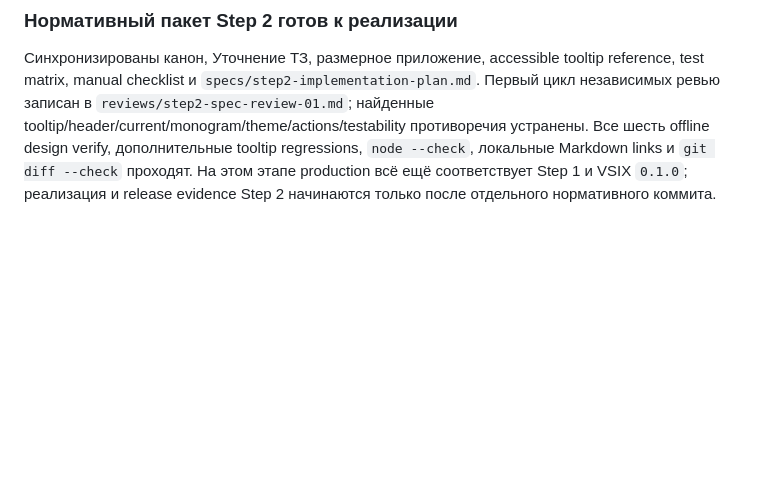
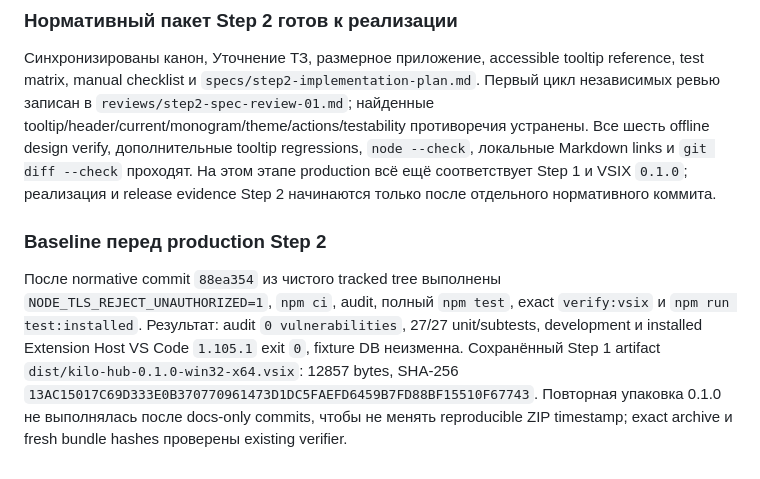
Before and after one commit to mikevisgit/KiloHub, a Markdown page: handoff.md, the part around the change. Drawn GitHub-style; blank space fills up the shorter version.

Commit message:
test: freeze Step 1 baseline for Step 2

```diff
--- a/handoff.md
+++ b/handoff.md
@@ -256,3 +256,7 @@ Feasibility-аудит завершён. Макеты визуально пол
 ### Нормативный пакет Step 2 готов к реализации
 
 Синхронизированы канон, Уточнение ТЗ, размерное приложение, accessible tooltip reference, test matrix, manual checklist и `specs/step2-implementation-plan.md`. Первый цикл независимых ревью записан в `reviews/step2-spec-review-01.md`; найденные tooltip/header/current/monogram/theme/actions/testability противоречия устранены. Все шесть offline design verify, дополнительные tooltip regressions, `node --check`, локальные Markdown links и `git diff --check` проходят. На этом этапе production всё ещё соответствует Step 1 и VSIX `0.1.0`; реализация и release evidence Step 2 начинаются только после отдельного нормативного коммита.
+
+### Baseline перед production Step 2
+
+После normative commit `88ea354` из чистого tracked tree выполнены `NODE_TLS_REJECT_UNAUTHORIZED=1`, `npm ci`, audit, полный `npm test`, exact `verify:vsix` и `npm run test:installed`. Результат: audit `0 vulnerabilities`, 27/27 unit/subtests, development и installed Extension Host VS Code `1.105.1` exit `0`, fixture DB неизменна. Сохранённый Step 1 artifact `dist/kilo-hub-0.1.0-win32-x64.vsix`: 12857 bytes, SHA-256 `13AC15017C69D333E0B370770961473D1DC5FAEFD6459B7FD88BF15510F67743`. Повторная упаковка 0.1.0 не выполнялась после docs-only commits, чтобы не менять reproducible ZIP timestamp; exact archive и fresh bundle hashes проверены existing verifier.
```
Also changed, not shown: specs/step2-implementation-plan.md (+8 -8 lines).
